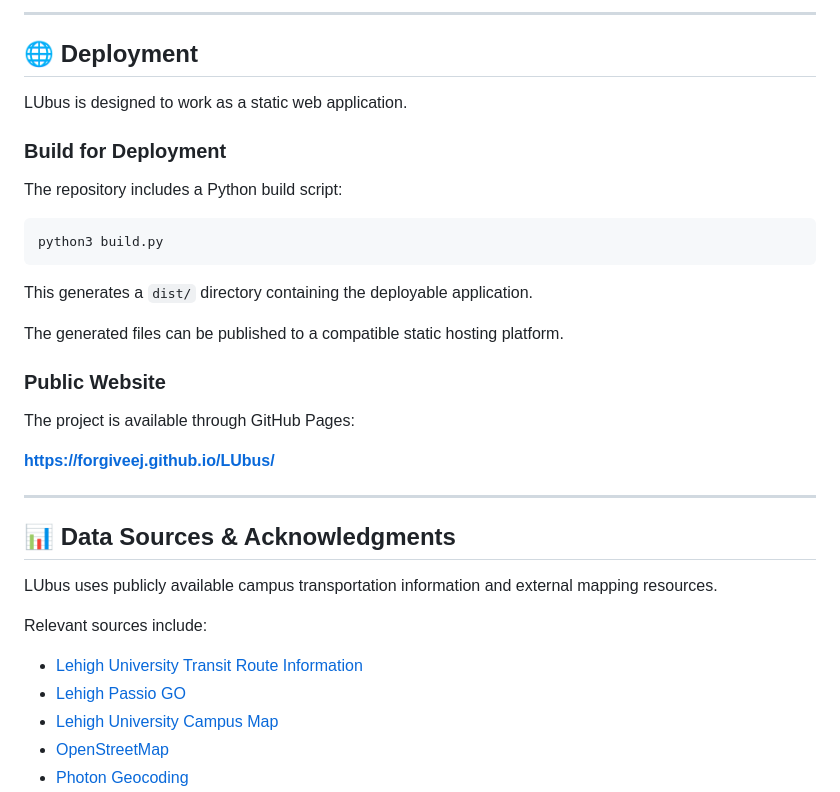
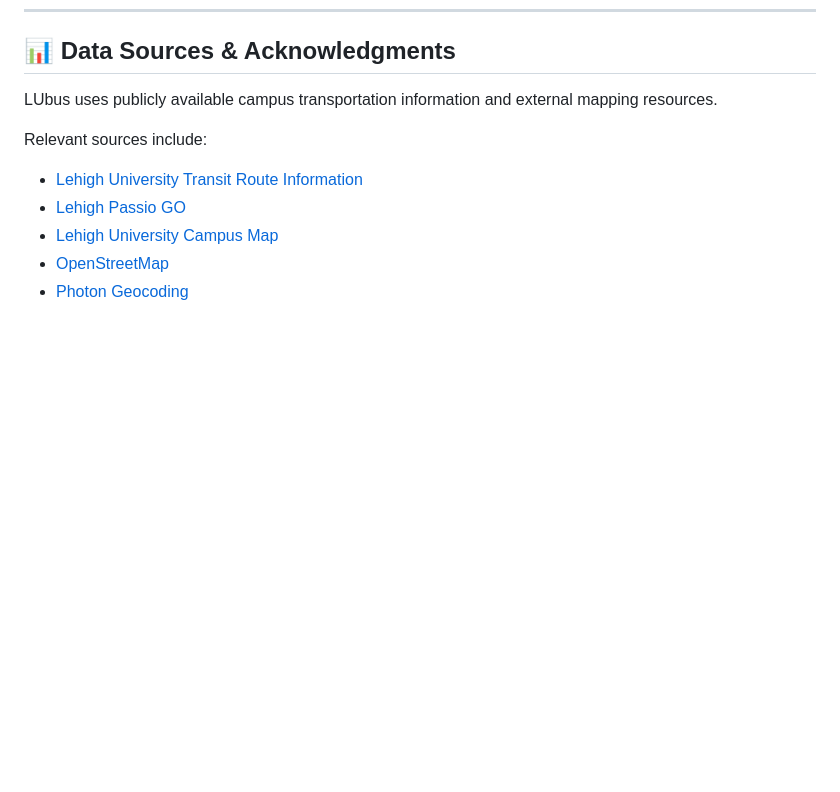
Before and after one commit to Forgiveej/LUbus, a Markdown page: README.md, the part around one of its changes. Rendered like a GitHub page; blank space fills up the shorter version.

````diff
--- a/README.md
+++ b/README.md
@@ -279,29 +212,3 @@ You can now test LUbus locally.
----
-
-## 🌐 Deployment
-
-LUbus is designed to work as a static web application.
-
-### Build for Deployment
-
-The repository includes a Python build script:
-
-```bash
-python3 build.py
-```
-
-This generates a `dist/` directory containing the deployable application.
-
-The generated files can be published to a compatible static hosting platform.
-
-### Public Website
-
-The project is available through GitHub Pages:
-
-**https://forgiveej.github.io/LUbus/**
-
----
-
 ## 📊 Data Sources & Acknowledgments
 
 LUbus uses publicly available campus transportation information and external mapping resources.
````
Also changed, not shown: other parts of README.md (+0 -67 lines).
